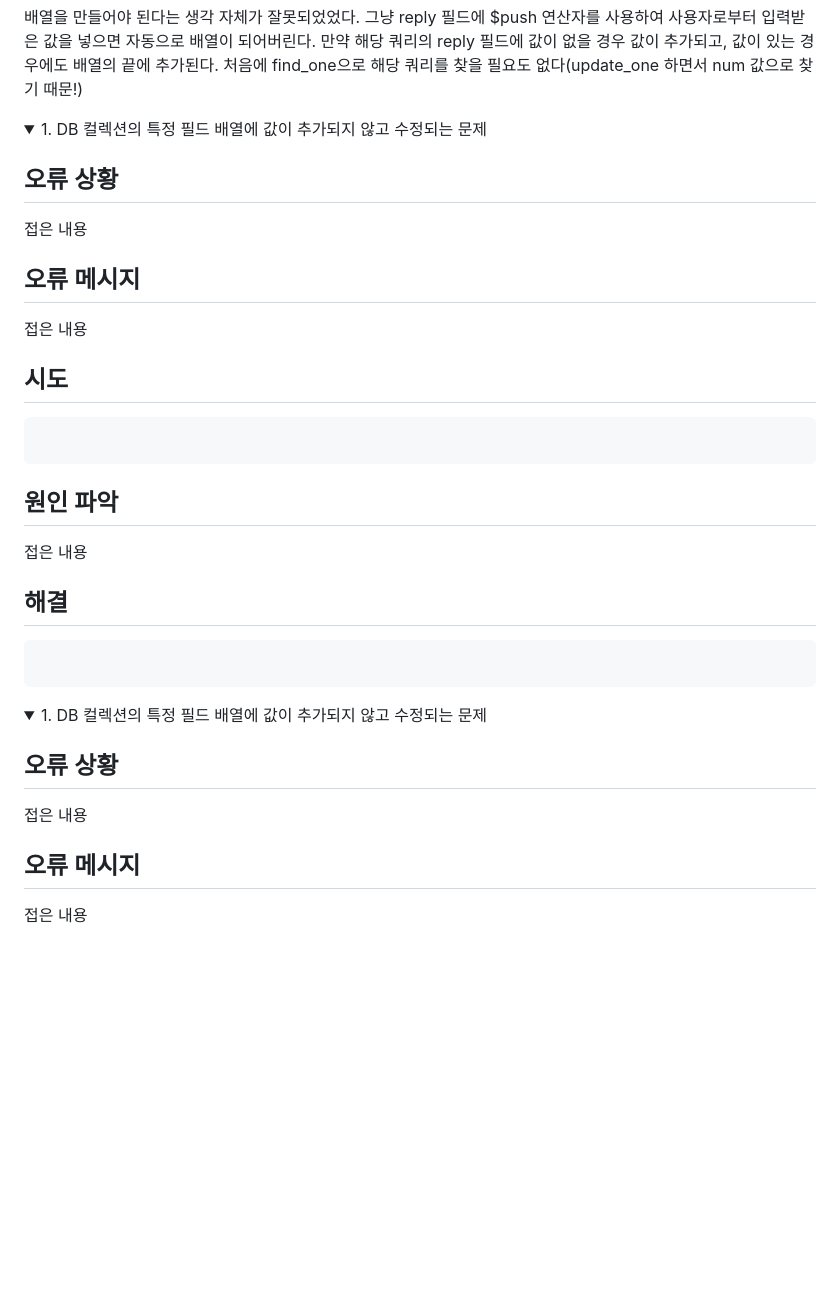
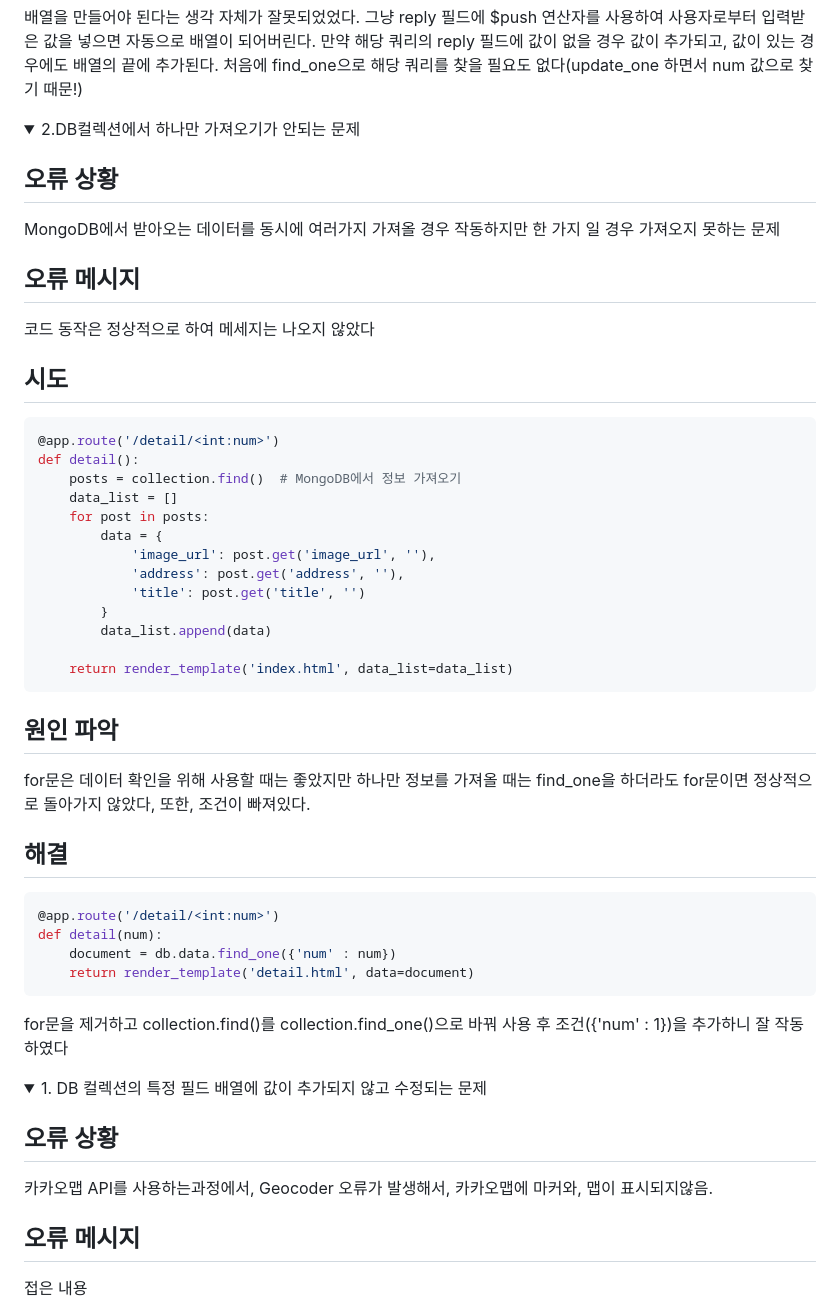
Before and after one commit to Team-DAEGU/today_food, a Markdown page: README.md, the part around the change. Rendered like a GitHub page; folded sections open; blank space fills up the shorter version.

````diff
--- a/README.md
+++ b/README.md
@@ -97,28 +97,43 @@ def detail_reply(num):
 
 
 <details>
-<summary>1. DB 컬렉션의 특정 필드 배열에 값이 추가되지 않고 수정되는 문제</summary>
+<summary>2.DB컬렉션에서 하나만 가져오기가 안되는 문제</summary>
 
 <!-- summary 아래 한칸 공백 두어야함 -->
 ## 오류 상황
-접은 내용
+MongoDB에서 받아오는 데이터를 동시에 여러가지 가져올 경우 작동하지만 한 가지 일 경우 가져오지 못하는 문제
 
 ## 오류 메시지
-접은 내용
+코드 동작은 정상적으로 하여 메세지는 나오지 않았다
 
   ## 시도
 ```python
+@app.route('/detail/<int:num>')
+def detail():
+    posts = collection.find()  # MongoDB에서 정보 가져오기
+    data_list = []
+    for post in posts:
+        data = {
+            'image_url': post.get('image_url', ''),
+            'address': post.get('address', ''),
+            'title': post.get('title', '')
+        }
+        data_list.append(data)
 
+    return render_template('index.html', data_list=data_list)
 ```
 
   ## 원인 파악
-접은 내용
+for문은 데이터 확인을 위해 사용할 때는 좋았지만 하나만 정보를 가져올 때는 find_one을 하더라도 for문이면 정상적으로 돌아가지 않았다, 또한, 조건이 빠져있다.
 
   ## 해결
 ```python
-
+@app.route('/detail/<int:num>')
+def detail(num):
+    document = db.data.find_one({'num' : num})
+    return render_template('detail.html', data=document)
 ```
-
+  for문을 제거하고 collection.find()를 collection.find_one()으로 바꿔 사용 후 조건({'num' : 1})을 추가하니 잘 작동하였다
 </details>
 
 
@@ -127,7 +142,7 @@ def detail_reply(num):
 
 <!-- summary 아래 한칸 공백 두어야함 -->
 ## 오류 상황
-접은 내용
+카카오맵 API를 사용하는과정에서, Geocoder 오류가 발생해서, 카카오맵에 마커와, 맵이 표시되지않음.
 
 ## 오류 메시지
 접은 내용
````
